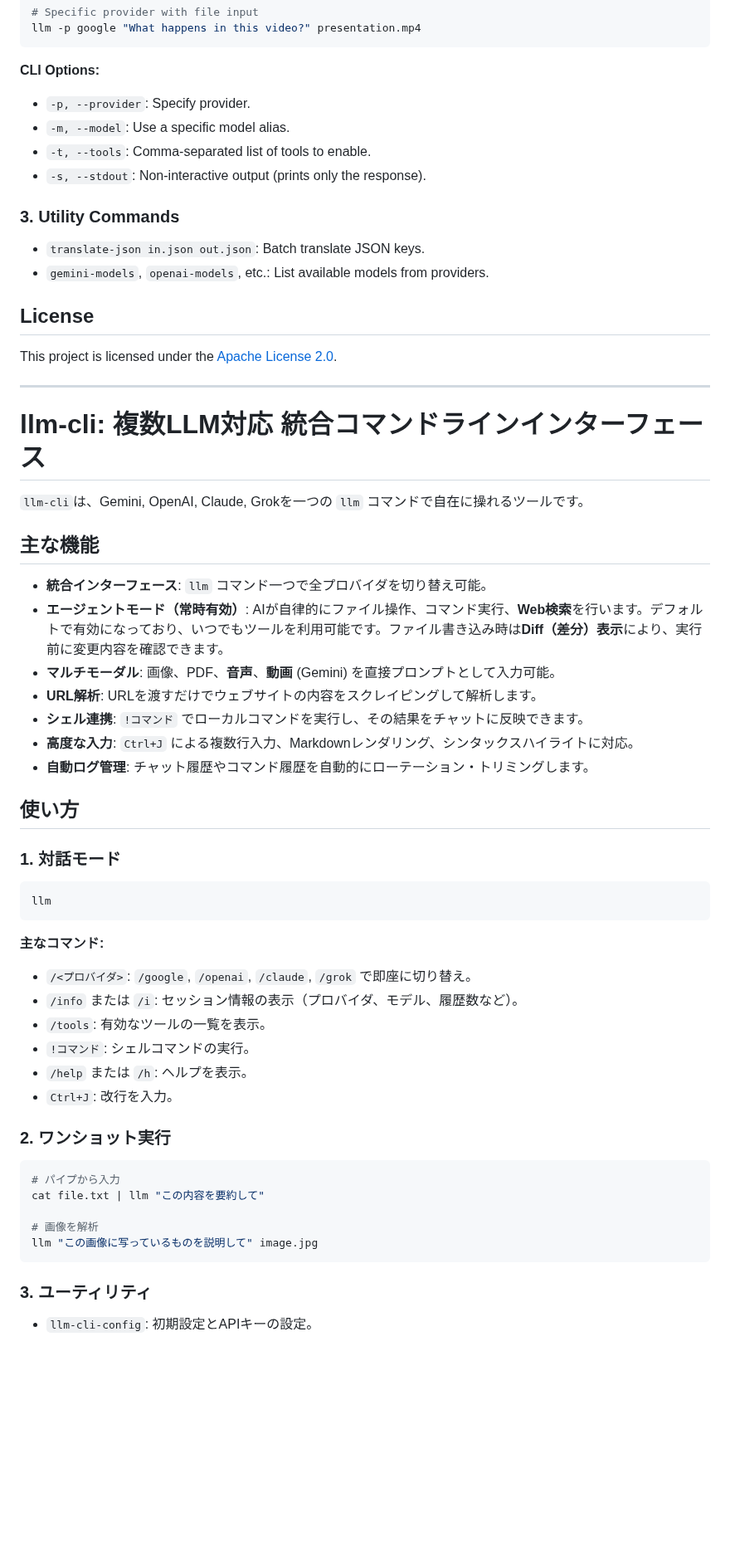
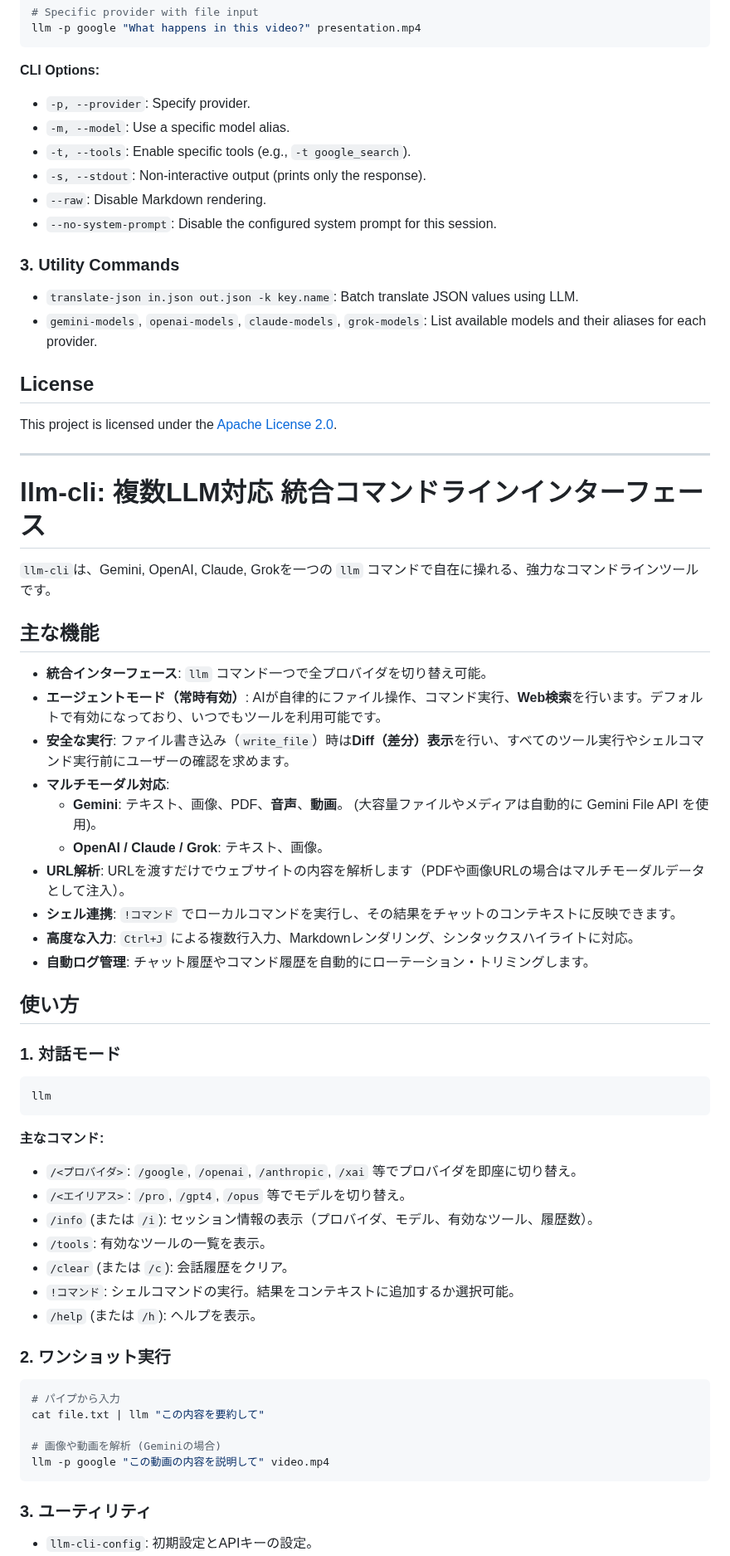
Before and after one commit to yosh95/llm-cli, a Markdown page: README.md, the part around one of its changes. Shown at 83% size. Rendered like a GitHub page; blank space fills up the shorter version.

Commit message:
Update README.md to reflect current features and CLI commands

````diff
--- a/README.md
+++ b/README.md
@@ -83,13 +88,15 @@ llm -p google "What happens in this video?" presentation.mp4
 **CLI Options:**
 -   `-p, --provider`: Specify provider.
 -   `-m, --model`: Use a specific model alias.
--   `-t, --tools`: Comma-separated list of tools to enable.
+-   `-t, --tools`: Enable specific tools (e.g., `-t google_search`).
 -   `-s, --stdout`: Non-interactive output (prints only the response).
+-   `--raw`: Disable Markdown rendering.
+-   `--no-system-prompt`: Disable the configured system prompt for this session.
 
 ### 3. Utility Commands
 
--   `translate-json in.json out.json`: Batch translate JSON keys.
--   `gemini-models`, `openai-models`, etc.: List available models from providers.
+-   `translate-json in.json out.json -k key.name`: Batch translate JSON values using LLM.
+-   `gemini-models`, `openai-models`, `claude-models`, `grok-models`: List available models and their aliases for each provider.
 
 ## License
 
@@ -99,15 +106,18 @@ This project is licensed under the [Apache License 2.0](LICENSE).
 
 # llm-cli: 複数LLM対応 統合コマンドラインインターフェース
 
-`llm-cli`は、Gemini, OpenAI, Claude, Grokを一つの `llm` コマンドで自在に操れるツールです。
+`llm-cli`は、Gemini, OpenAI, Claude, Grokを一つの `llm` コマンドで自在に操れる、強力なコマンドラインツールです。
 
 ## 主な機能
 
 -   **統合インターフェース**: `llm` コマンド一つで全プロバイダを切り替え可能。
--   **エージェントモード（常時有効）**: AIが自律的にファイル操作、コマンド実行、**Web検索**を行います。デフォルトで有効になっており、いつでもツールを利用可能です。ファイル書き込み時は**Diff（差分）表示**により、実行前に変更内容を確認できます。
--   **マルチモーダル**: 画像、PDF、**音声**、**動画** (Gemini) を直接プロンプトとして入力可能。
--   **URL解析**: URLを渡すだけでウェブサイトの内容をスクレイピングして解析します。
--   **シェル連携**: `!コマンド` でローカルコマンドを実行し、その結果をチャットに反映できます。
+-   **エージェントモード（常時有効）**: AIが自律的にファイル操作、コマンド実行、**Web検索**を行います。デフォルトで有効になっており、いつでもツールを利用可能です。
+-   **安全な実行**: ファイル書き込み（`write_file`）時は**Diff（差分）表示**を行い、すべてのツール実行やシェルコマンド実行前にユーザーの確認を求めます。
+-   **マルチモーダル対応**:
+    -   **Gemini**: テキスト、画像、PDF、**音声**、**動画**。 (大容量ファイルやメディアは自動的に Gemini File API を使用)。
+    -   **OpenAI / Claude / Grok**: テキスト、画像。
+-   **URL解析**: URLを渡すだけでウェブサイトの内容を解析します（PDFや画像URLの場合はマルチモーダルデータとして注入）。
+-   **シェル連携**: `!コマンド` でローカルコマンドを実行し、その結果をチャットのコンテキストに反映できます。
 -   **高度な入力**: `Ctrl+J` による複数行入力、Markdownレンダリング、シンタックスハイライトに対応。
 -   **自動ログ管理**: チャット履歴やコマンド履歴を自動的にローテーション・トリミングします。
 
@@ -120,12 +130,13 @@ llm
 ```
 
 **主なコマンド:**
--   `/<プロバイダ>`: `/google`, `/openai`, `/claude`, `/grok` で即座に切り替え。
--   `/info` または `/i`: セッション情報の表示（プロバイダ、モデル、履歴数など）。
+-   `/<プロバイダ>`: `/google`, `/openai`, `/anthropic`, `/xai` 等でプロバイダを即座に切り替え。
+-   `/<エイリアス>`: `/pro`, `/gpt4`, `/opus` 等でモデルを切り替え。
+-   `/info` (または `/i`): セッション情報の表示（プロバイダ、モデル、有効なツール、履歴数）。
 -   `/tools`: 有効なツールの一覧を表示。
--   `!コマンド`: シェルコマンドの実行。
--   `/help` または `/h`: ヘルプを表示。
--   `Ctrl+J`: 改行を入力。
+-   `/clear` (または `/c`): 会話履歴をクリア。
+-   `!コマンド`: シェルコマンドの実行。結果をコンテキストに追加するか選択可能。
+-   `/help` (または `/h`): ヘルプを表示。
 
 ### 2. ワンショット実行
 
@@ -133,8 +144,8 @@ llm
 # パイプから入力
 cat file.txt | llm "この内容を要約して"
 
-# 画像を解析
-llm "この画像に写っているものを説明して" image.jpg
+# 画像や動画を解析 (Geminiの場合)
+llm -p google "この動画の内容を説明して" video.mp4
 ```
 
 ### 3. ユーティリティ
````
Also changed, not shown: other parts of README.md (+22 -15 lines).
